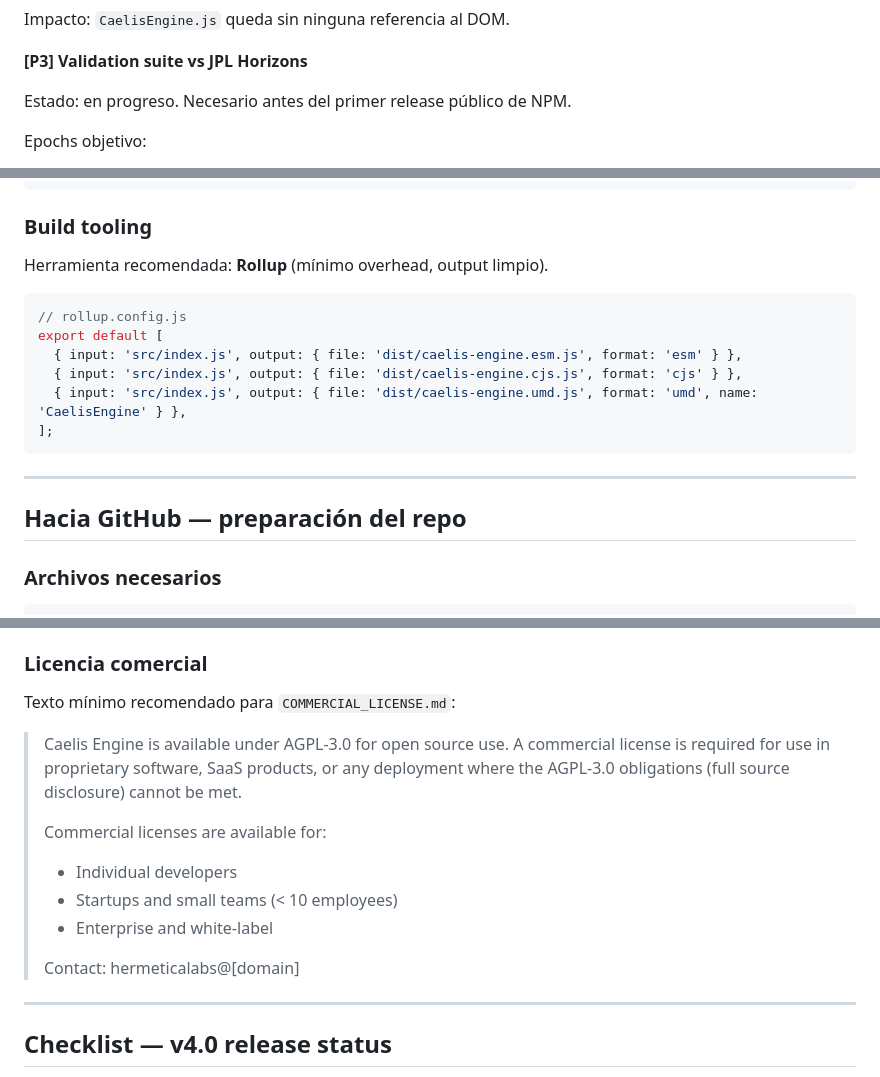
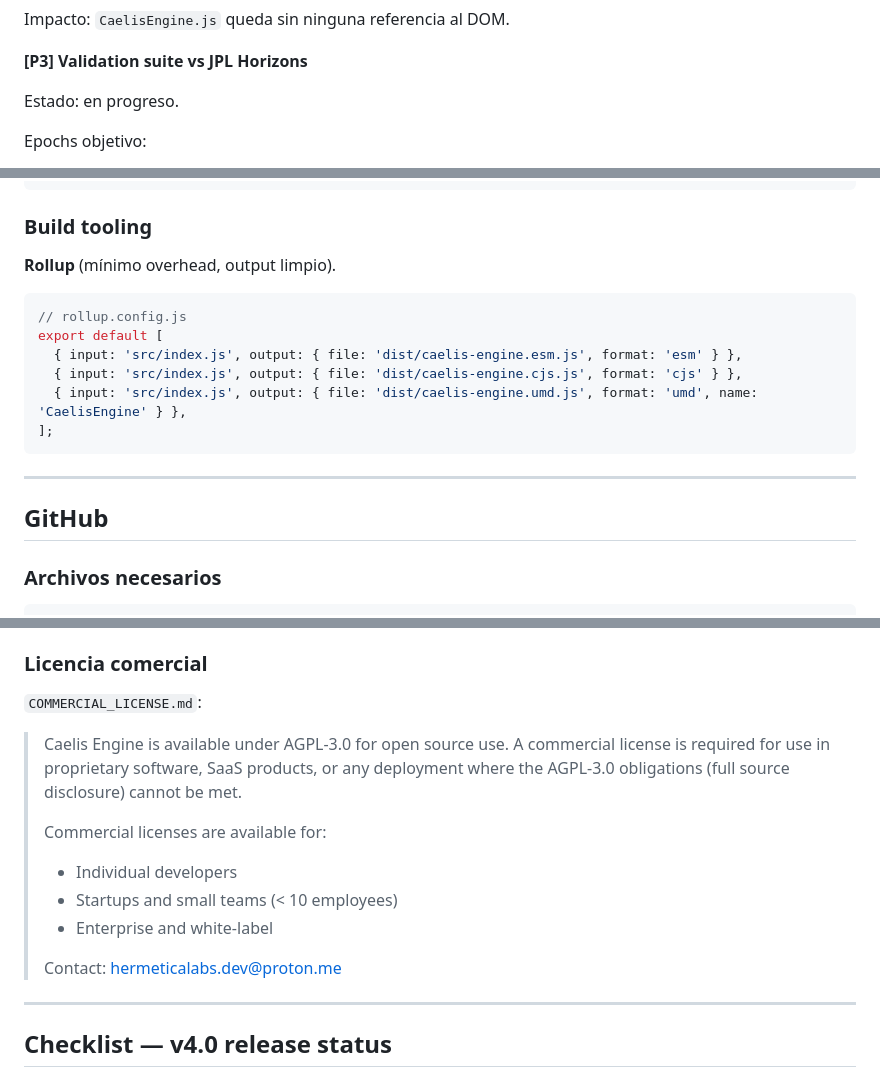
Before and after one commit to HermeticaLabs/caelis-engine, a Markdown page: docs/CAELIS_ENGINE_ROADMAP_v4_0.md, 3 parts joined by grey strips. Drawn GitHub-style.

````diff
--- a/docs/CAELIS_ENGINE_ROADMAP_v4_0.md
+++ b/docs/CAELIS_ENGINE_ROADMAP_v4_0.md
@@ -60,7 +60,7 @@ Impacto: `CaelisEngine.js` queda sin ninguna referencia al DOM.
 **[P3] Validation suite vs JPL Horizons**
 
 Estado: en progreso.
-Necesario antes del primer release público de NPM.
+
 
 Epochs objetivo:
 - J2000.0 (2000-01-01 12:00 TT)
@@ -176,7 +176,7 @@ console.log(result.atacir.houses.asc);
 
 ### Build tooling
 
-Herramienta recomendada: **Rollup** (mínimo overhead, output limpio).
+**Rollup** (mínimo overhead, output limpio).
 
 ```javascript
 // rollup.config.js
@@ -189,7 +189,7 @@ export default [
 
 ---
 
-## Hacia GitHub — preparación del repo
+## GitHub
 
 ### Archivos necesarios
 
@@ -238,7 +238,7 @@ caelis-engine/
 
 ### Licencia comercial
 
-Texto mínimo recomendado para `COMMERCIAL_LICENSE.md`:
+`COMMERCIAL_LICENSE.md`:
 
 > Caelis Engine is available under AGPL-3.0 for open source use.
 > A commercial license is required for use in proprietary software,
@@ -250,7 +250,7 @@ Texto mínimo recomendado para `COMMERCIAL_LICENSE.md`:
 > - Startups and small teams (< 10 employees)
 > - Enterprise and white-label
 >
-> Contact: hermeticalabs@[domain]
+> Contact: hermeticalabs.dev@proton.me
 
 ---
 
````
Also changed, not shown: other parts of docs/CAELIS_ENGINE_ROADMAP_v4_0.md (+26 -3 lines).
